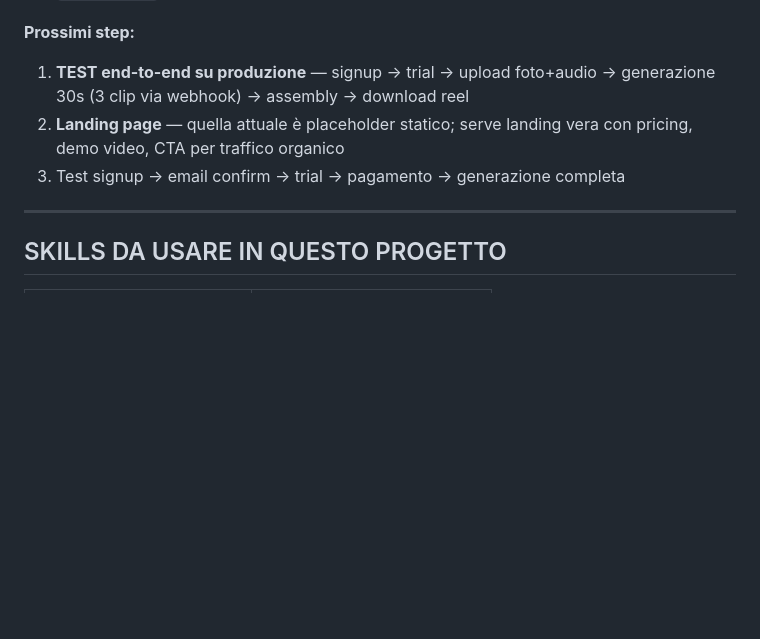
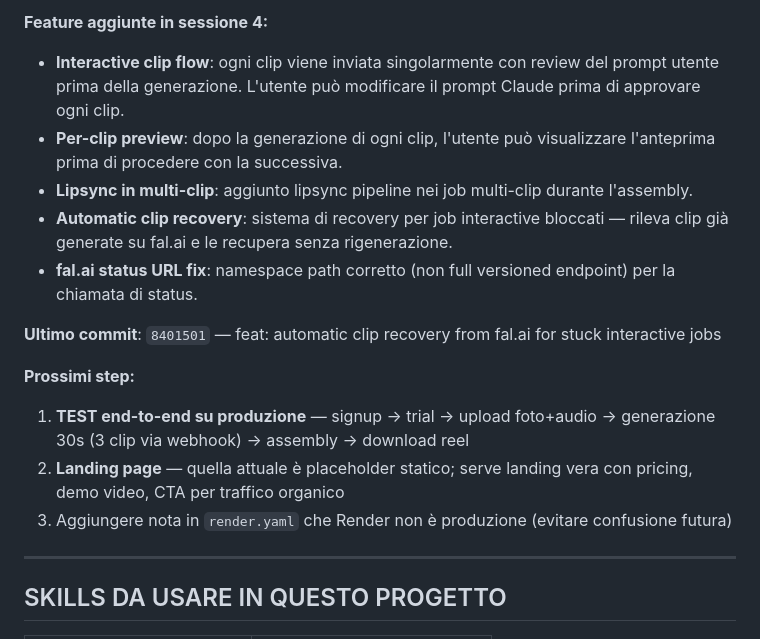
Before and after one commit to ObiriecLabs/delulureel, a Markdown page: CLAUDE.md, the part around one of its changes. Drawn GitHub-style; blank space fills up the shorter version.

Commit message:
docs: aggiorna CLAUDE.md — sessione 4 (interactive clip flow + automatic recovery), commit 8401501
Co-Authored-By: Claude Sonnet 4.6 <noreply@anthropic.com>

```diff
--- a/CLAUDE.md
+++ b/CLAUDE.md
@@ -342,7 +392,16 @@ _run_assembly (thread breve ~120s, su istanza che ha ricevuto l'ultimo webhook):
+**Feature aggiunte in sessione 4:**
+- **Interactive clip flow**: ogni clip viene inviata singolarmente con review del prompt utente prima della generazione. L'utente può modificare il prompt Claude prima di approvare ogni clip.
+- **Per-clip preview**: dopo la generazione di ogni clip, l'utente può visualizzare l'anteprima prima di procedere con la successiva.
+- **Lipsync in multi-clip**: aggiunto lipsync pipeline nei job multi-clip durante l'assembly.
+- **Automatic clip recovery**: sistema di recovery per job interactive bloccati — rileva clip già generate su fal.ai e le recupera senza rigenerazione.
+- **fal.ai status URL fix**: namespace path corretto (non full versioned endpoint) per la chiamata di status.
+
+**Ultimo commit**: `8401501` — feat: automatic clip recovery from fal.ai for stuck interactive jobs
+
 **Prossimi step:**
 1. **TEST end-to-end su produzione** — signup → trial → upload foto+audio → generazione 30s (3 clip via webhook) → assembly → download reel
 2. **Landing page** — quella attuale è placeholder statico; serve landing vera con pricing, demo video, CTA per traffico organico
-3. Test signup → email confirm → trial → pagamento → generazione completa
+3. Aggiungere nota in `render.yaml` che Render non è produzione (evitare confusione futura)
 
 ---
 
```
Also changed, not shown: other parts of CLAUDE.md (+51 -1 lines).
